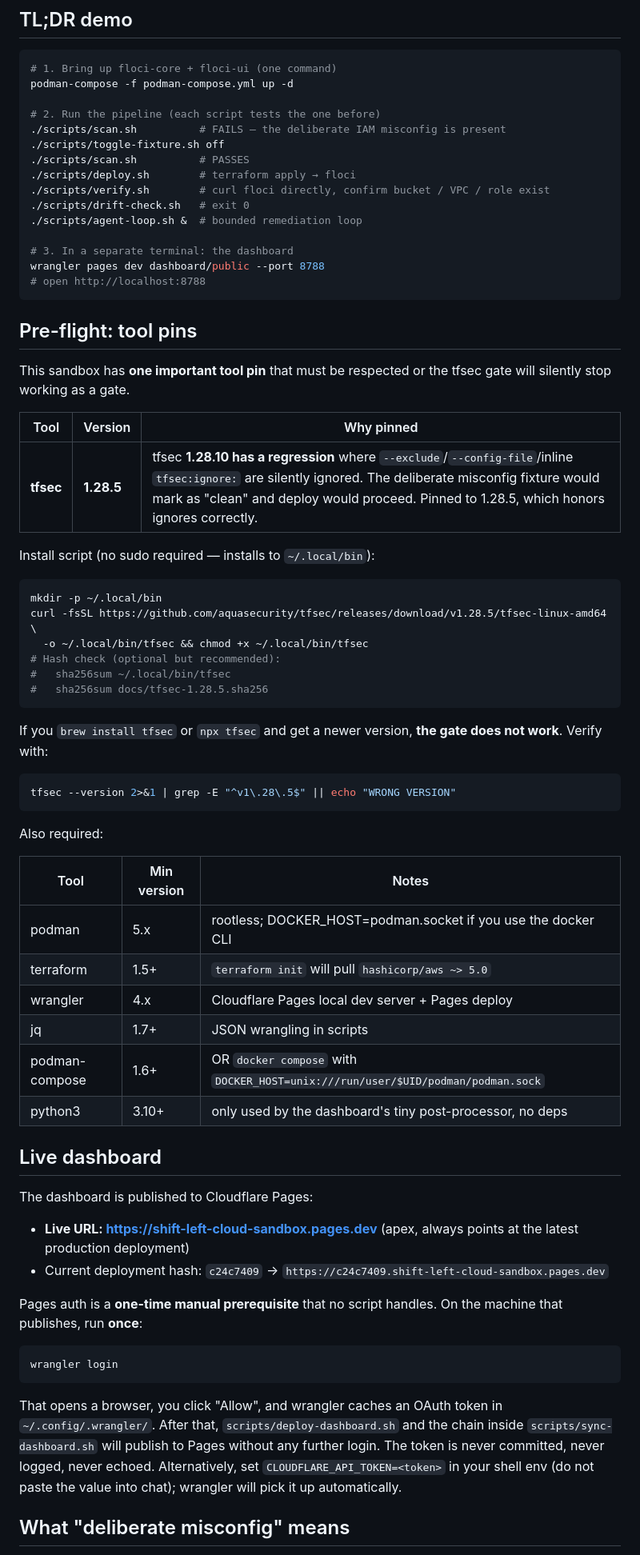
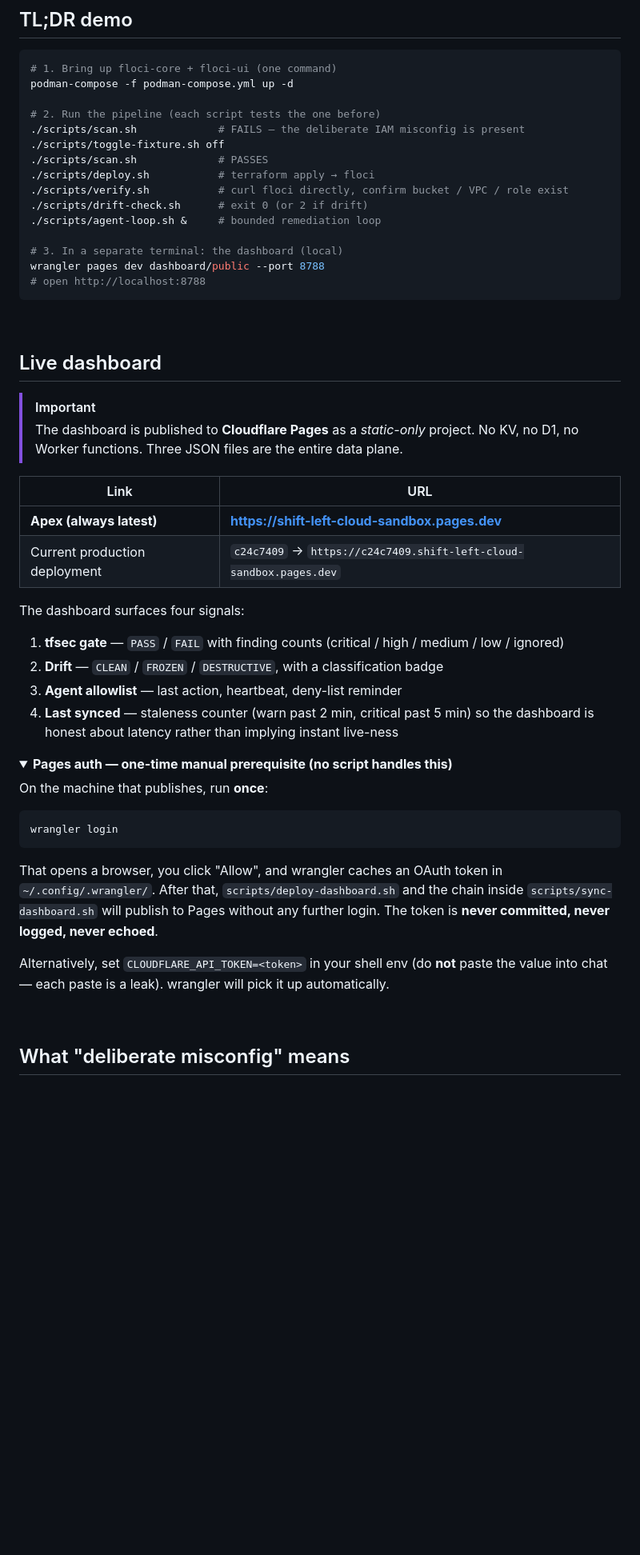
Before and after one commit to arifbazli/shift-left-cloud-sandbox, a Markdown page: README.md, the part around one of its changes. Shown at 80% size. Drawn GitHub-style; folded sections open; blank space fills up the shorter version.

````diff
--- a/README.md
+++ b/README.md
@@ -36,66 +72,44 @@ files or fixes security findings**.
 podman-compose -f podman-compose.yml up -d
 
 # 2. Run the pipeline (each script tests the one before)
-./scripts/scan.sh          # FAILS — the deliberate IAM misconfig is present
+./scripts/scan.sh             # FAILS — the deliberate IAM misconfig is present
 ./scripts/toggle-fixture.sh off
-./scripts/scan.sh          # PASSES
-./scripts/deploy.sh        # terraform apply → floci
-./scripts/verify.sh        # curl floci directly, confirm bucket / VPC / role exist
-./scripts/drift-check.sh   # exit 0
-./scripts/agent-loop.sh &  # bounded remediation loop
+./scripts/scan.sh             # PASSES
+./scripts/deploy.sh           # terraform apply → floci
+./scripts/verify.sh           # curl floci directly, confirm bucket / VPC / role exist
+./scripts/drift-check.sh      # exit 0 (or 2 if drift)
+./scripts/agent-loop.sh &     # bounded remediation loop
 
-# 3. In a separate terminal: the dashboard
+# 3. In a separate terminal: the dashboard (local)
 wrangler pages dev dashboard/public --port 8788
 # open http://localhost:8788
 ```
 
-## Pre-flight: tool pins
-
-This sandbox has **one important tool pin** that must be respected or the
-tfsec gate will silently stop working as a gate.
-
-| Tool | Version | Why pinned |
-|---|---|---|
-| **tfsec** | **1.28.5** | tfsec **1.28.10 has a regression** where `--exclude`/`--config-file`/inline `tfsec:ignore:` are silently ignored. The deliberate misconfig fixture would mark as "clean" and deploy would proceed. Pinned to 1.28.5, which honors ignores correctly. |
-
-Install script (no sudo required — installs to `~/.local/bin`):
-
-```bash
-mkdir -p ~/.local/bin
-curl -fsSL https://github.com/aquasecurity/tfsec/releases/download/v1.28.5/tfsec-linux-amd64 \
-  -o ~/.local/bin/tfsec && chmod +x ~/.local/bin/tfsec
-# Hash check (optional but recommended):
-#   sha256sum ~/.local/bin/tfsec
-#   sha256sum docs/tfsec-1.28.5.sha256
-```
-
-If you `brew install tfsec` or `npx tfsec` and get a newer version, **the gate
-does not work**. Verify with:
-
-```bash
-tfsec --version 2>&1 | grep -E "^v1\.28\.5$" || echo "WRONG VERSION"
-```
-
-Also required:
-
-| Tool | Min version | Notes |
-|---|---|---|
-| podman | 5.x | rootless; DOCKER_HOST=podman.socket if you use the docker CLI |
-| terraform | 1.5+ | `terraform init` will pull `hashicorp/aws ~> 5.0` |
-| wrangler | 4.x | Cloudflare Pages local dev server + Pages deploy |
-| jq | 1.7+ | JSON wrangling in scripts |
-| podman-compose | 1.6+ | OR `docker compose` with `DOCKER_HOST=unix:///run/user/$UID/podman/podman.sock` |
-| python3 | 3.10+ | only used by the dashboard's tiny post-processor, no deps |
+<br>
 
 ## Live dashboard
 
-The dashboard is published to Cloudflare Pages:
+> [!IMPORTANT]
+> The dashboard is published to **Cloudflare Pages** as a *static-only*
+> project. No KV, no D1, no Worker functions. Three JSON files are the
+> entire data plane.
 
-- **Live URL: https://shift-left-cloud-sandbox.pages.dev** (apex, always points at the latest production deployment)
-- Current deployment hash: `c24c7409` → `https://c24c7409.shift-left-cloud-sandbox.pages.dev`
+| Link | URL |
+|---|---|
+| **Apex (always latest)** | **https://shift-left-cloud-sandbox.pages.dev** |
+| Current production deployment | `c24c7409` → `https://c24c7409.shift-left-cloud-sandbox.pages.dev` |
 
-Pages auth is a **one-time manual prerequisite** that no script handles. On
-the machine that publishes, run **once**:
+The dashboard surfaces four signals:
+
+1. **tfsec gate** — `PASS` / `FAIL` with finding counts (critical / high / medium / low / ignored)
+2. **Drift** — `CLEAN` / `FROZEN` / `DESTRUCTIVE`, with a classification badge
+3. **Agent allowlist** — last action, heartbeat, deny-list reminder
+4. **Last synced** — staleness counter (warn past 2 min, critical past 5 min) so the dashboard is honest about latency rather than implying instant live-ness
+
+<details>
+<summary><b>Pages auth — one-time manual prerequisite (no script handles this)</b></summary>
+
+On the machine that publishes, run **once**:
 
 ```bash
 wrangler login
@@ -104,9 +118,16 @@ wrangler login
 That opens a browser, you click "Allow", and wrangler caches an OAuth token
 in `~/.config/.wrangler/`. After that, `scripts/deploy-dashboard.sh` and
 the chain inside `scripts/sync-dashboard.sh` will publish to Pages without
-any further login. The token is never committed, never logged, never echoed.
-Alternatively, set `CLOUDFLARE_API_TOKEN=<token>` in your shell env (do not
-paste the value into chat); wrangler will pick it up automatically.
+any further login. The token is **never committed, never logged, never
+echoed**.
+
+Alternatively, set `CLOUDFLARE_API_TOKEN=<token>` in your shell env (do
+**not** paste the value into chat — each paste is a leak). wrangler will
+pick it up automatically.
+
+</details>
+
+<br>
 
 ## What "deliberate misconfig" means
 
````
Also changed, not shown: other parts of README.md (+286 -127 lines).
